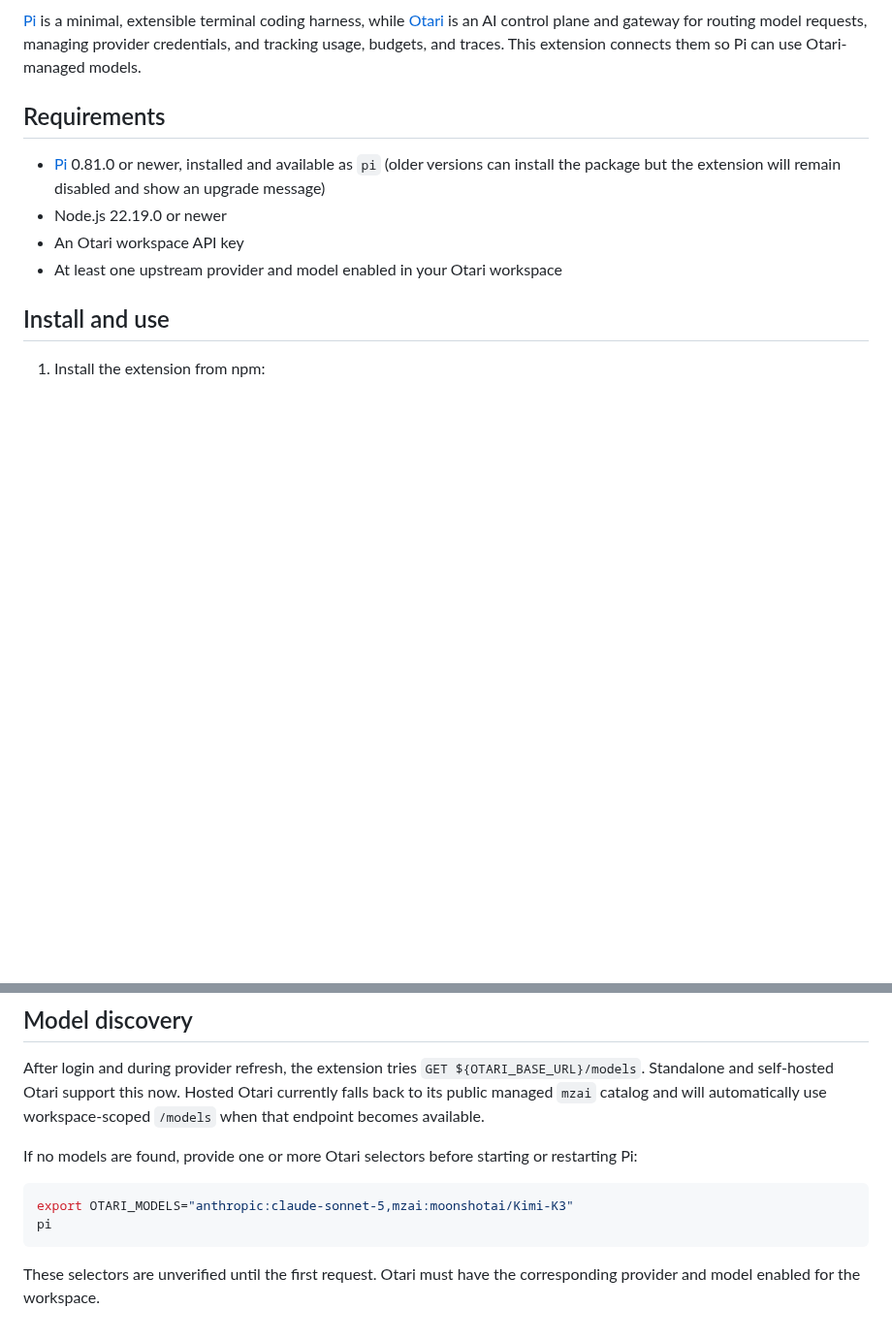
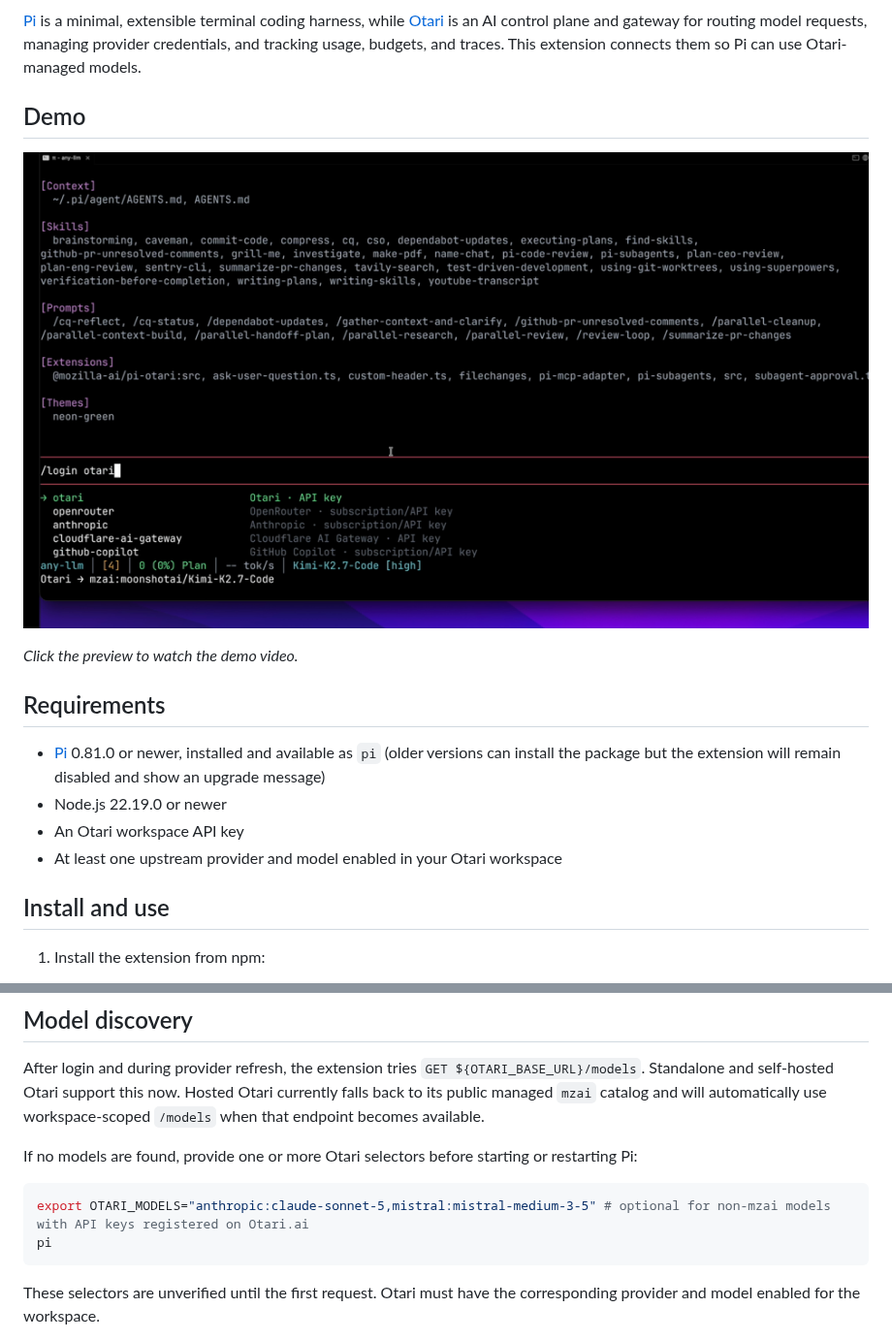
Before and after one commit to mozilla-ai/pi-otari, a Markdown page: README.md, 2 parts joined by grey strips. Shown at 97% size. Drawn GitHub-style; pictures changed too: assets/pi-otari-extension-demo-thumbnail.png (added); blank space fills up the shorter version.

Commit message:
docs(readme): add Otari demo video
Add a clickable demo thumbnail and the source video to the README.\n\nUpdate the optional OTARI_MODELS example for non-mzai providers.

````diff
--- a/README.md
+++ b/README.md
@@ -10,6 +10,12 @@
 </p>
 
 [Pi](https://pi.dev) is a minimal, extensible terminal coding harness, while [Otari](https://otari.ai) is an AI control plane and gateway for routing model requests, managing provider credentials, and tracking usage, budgets, and traces. This extension connects them so Pi can use Otari-managed models.
+
+## Demo
+
+[<img src="assets/pi-otari-extension-demo-thumbnail.png" alt="Pi Otari extension demo video" width="960">](assets/pi-otari-extension-demo.mp4)
+
+*Click the preview to watch the demo video.*
 
 ## Requirements
 
@@ -69,7 +75,7 @@ After login and during provider refresh, the extension tries `GET ${OTARI_BASE_U
 If no models are found, provide one or more Otari selectors before starting or restarting Pi:
 
 ```bash
-export OTARI_MODELS="anthropic:claude-sonnet-5,mzai:moonshotai/Kimi-K3"
+export OTARI_MODELS="anthropic:claude-sonnet-5,mistral:mistral-medium-3-5" # optional for non-mzai models with API keys registered on Otari.ai
 pi
 ```
 
````
Also changed, not shown: 1 other file.
